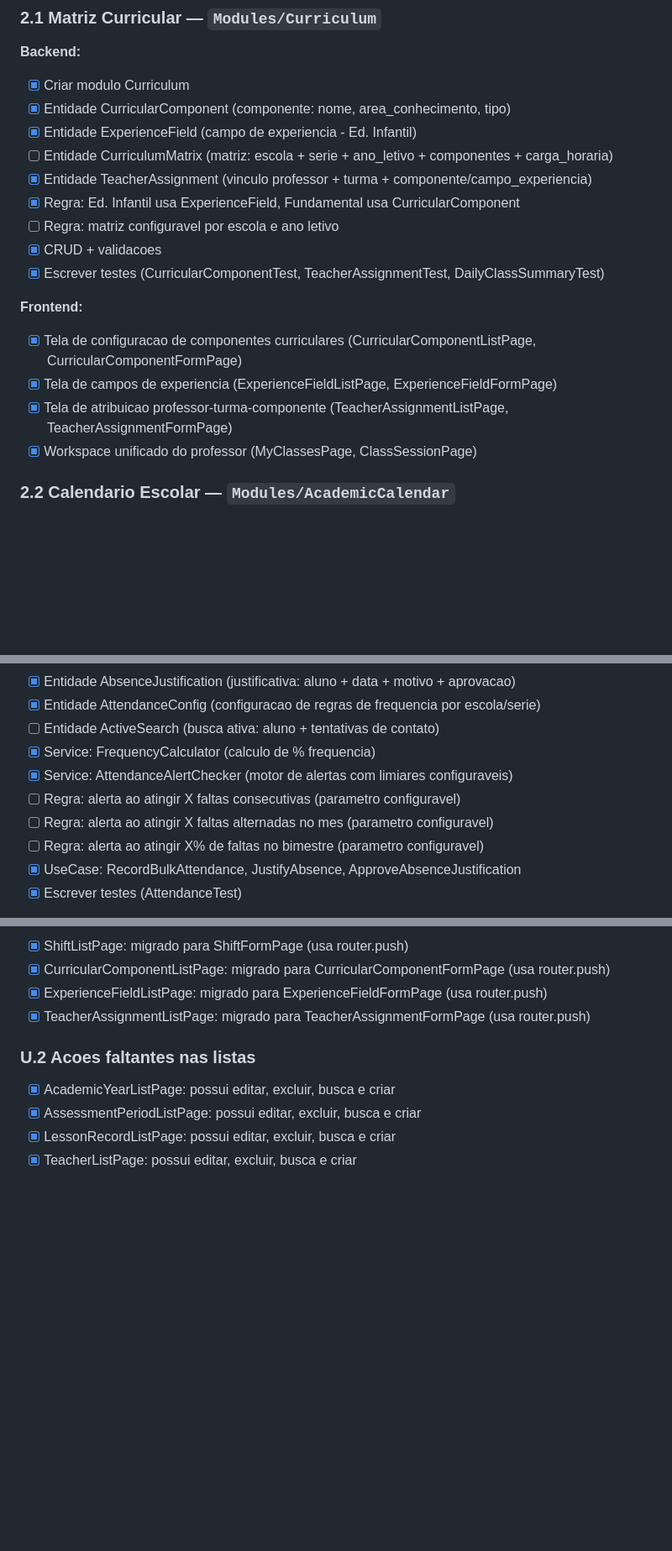
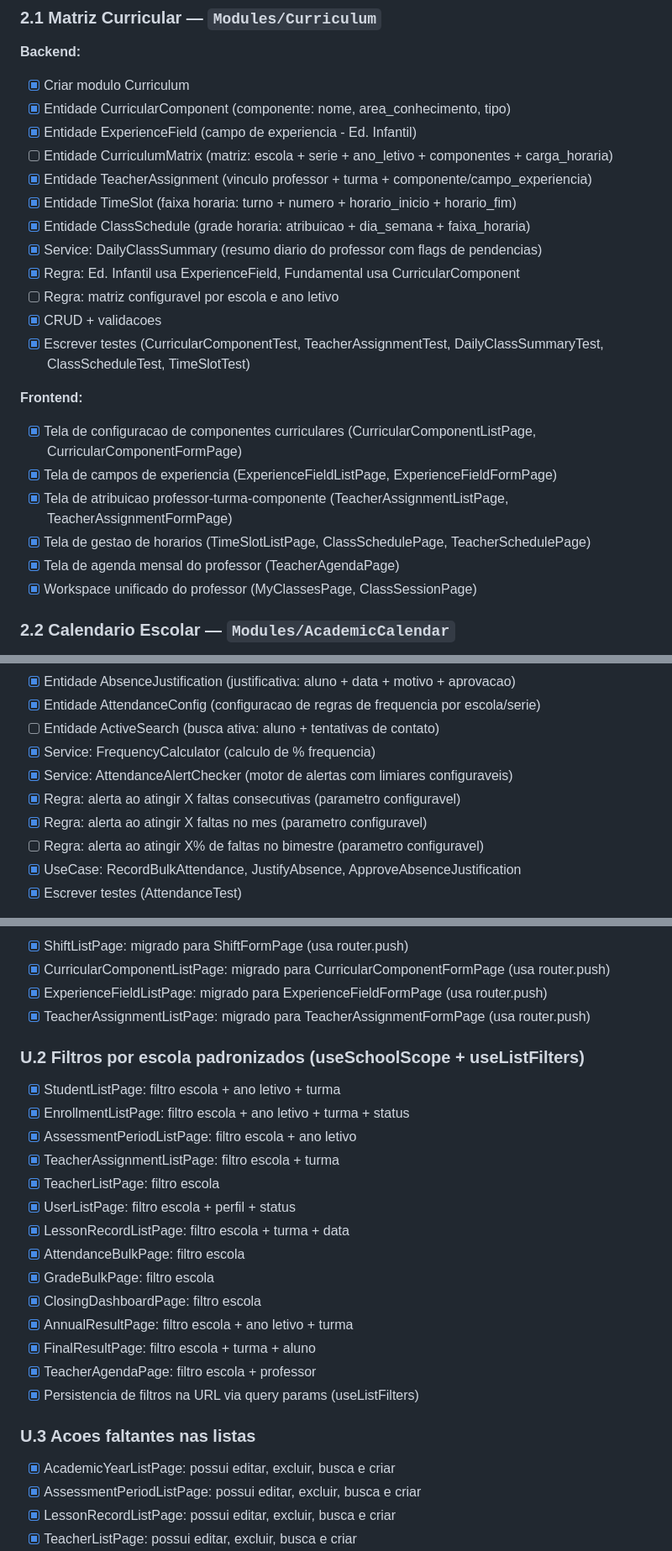
Before and after one commit to fabiovige/diario-classe, a Markdown page: TASKS.md, 3 parts joined by grey strips. Shown at 84% size. Drawn GitHub-style; blank space fills up the shorter version.

```diff
--- a/TASKS.md
+++ b/TASKS.md
@@ -151,16 +152,21 @@
 - [x] Entidade ExperienceField (campo de experiencia - Ed. Infantil)
 - [ ] Entidade CurriculumMatrix (matriz: escola + serie + ano_letivo + componentes + carga_horaria)
 - [x] Entidade TeacherAssignment (vinculo professor + turma + componente/campo_experiencia)
+- [x] Entidade TimeSlot (faixa horaria: turno + numero + horario_inicio + horario_fim)
+- [x] Entidade ClassSchedule (grade horaria: atribuicao + dia_semana + faixa_horaria)
+- [x] Service: DailyClassSummary (resumo diario do professor com flags de pendencias)
 - [x] Regra: Ed. Infantil usa ExperienceField, Fundamental usa CurricularComponent
 - [ ] Regra: matriz configuravel por escola e ano letivo
 - [x] CRUD + validacoes
-- [x] Escrever testes (CurricularComponentTest, TeacherAssignmentTest, DailyClassSummaryTest)
+- [x] Escrever testes (CurricularComponentTest, TeacherAssignmentTest, DailyClassSummaryTest, ClassScheduleTest, TimeSlotTest)
 
 **Frontend:**
 
 - [x] Tela de configuracao de componentes curriculares (CurricularComponentListPage, CurricularComponentFormPage)
 - [x] Tela de campos de experiencia (ExperienceFieldListPage, ExperienceFieldFormPage)
 - [x] Tela de atribuicao professor-turma-componente (TeacherAssignmentListPage, TeacherAssignmentFormPage)
+- [x] Tela de gestao de horarios (TimeSlotListPage, ClassSchedulePage, TeacherSchedulePage)
+- [x] Tela de agenda mensal do professor (TeacherAgendaPage)
 - [x] Workspace unificado do professor (MyClassesPage, ClassSessionPage)
 
 ### 2.2 Calendario Escolar — `Modules/AcademicCalendar`
@@ -196,8 +202,8 @@
 - [ ] Entidade ActiveSearch (busca ativa: aluno + tentativas de contato)
 - [x] Service: FrequencyCalculator (calculo de % frequencia)
 - [x] Service: AttendanceAlertChecker (motor de alertas com limiares configuraveis)
-- [ ] Regra: alerta ao atingir X faltas consecutivas (parametro configuravel)
-- [ ] Regra: alerta ao atingir X faltas alternadas no mes (parametro configuravel)
+- [x] Regra: alerta ao atingir X faltas consecutivas (parametro configuravel)
+- [x] Regra: alerta ao atingir X faltas no mes (parametro configuravel)
 - [ ] Regra: alerta ao atingir X% de faltas no bimestre (parametro configuravel)
 - [x] UseCase: RecordBulkAttendance, JustifyAbsence, ApproveAbsenceJustification
 - [x] Escrever testes (AttendanceTest)
@@ -456,7 +463,24 @@
 - [x] ExperienceFieldListPage: migrado para ExperienceFieldFormPage (usa router.push)
 - [x] TeacherAssignmentListPage: migrado para TeacherAssignmentFormPage (usa router.push)
 
-### U.2 Acoes faltantes nas listas
+### U.2 Filtros por escola padronizados (useSchoolScope + useListFilters)
+
+- [x] StudentListPage: filtro escola + ano letivo + turma
+- [x] EnrollmentListPage: filtro escola + ano letivo + turma + status
+- [x] AssessmentPeriodListPage: filtro escola + ano letivo
+- [x] TeacherAssignmentListPage: filtro escola + turma
+- [x] TeacherListPage: filtro escola
+- [x] UserListPage: filtro escola + perfil + status
+- [x] LessonRecordListPage: filtro escola + turma + data
+- [x] AttendanceBulkPage: filtro escola
+- [x] GradeBulkPage: filtro escola
+- [x] ClosingDashboardPage: filtro escola
+- [x] AnnualResultPage: filtro escola + ano letivo + turma
+- [x] FinalResultPage: filtro escola + turma + aluno
+- [x] TeacherAgendaPage: filtro escola + professor
+- [x] Persistencia de filtros na URL via query params (useListFilters)
+
+### U.3 Acoes faltantes nas listas
 
 - [x] AcademicYearListPage: possui editar, excluir, busca e criar
 - [x] AssessmentPeriodListPage: possui editar, excluir, busca e criar
```
Also changed, not shown: other parts of TASKS.md (+6 -4 lines), docs/projeto.md (added, +137 -0 lines).
